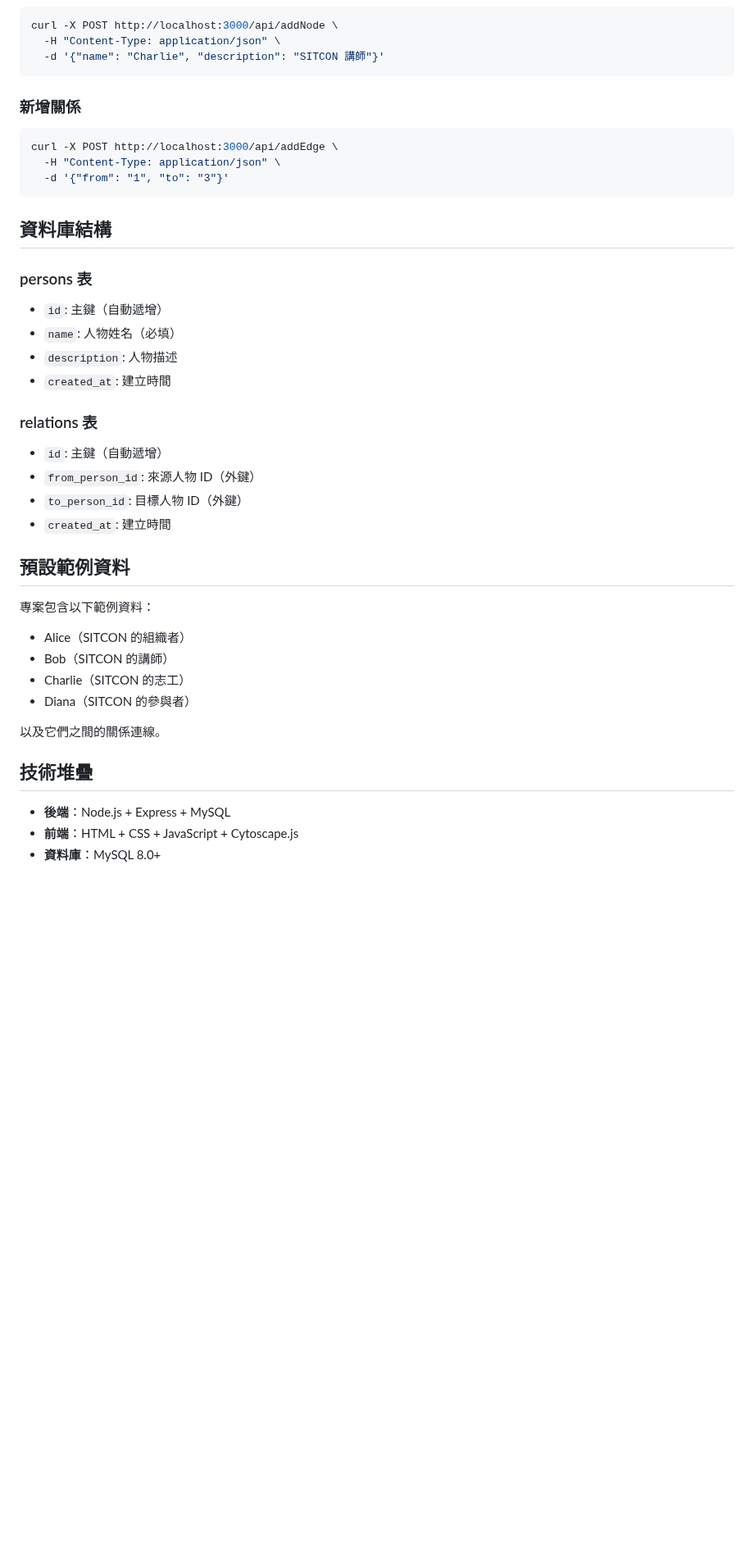
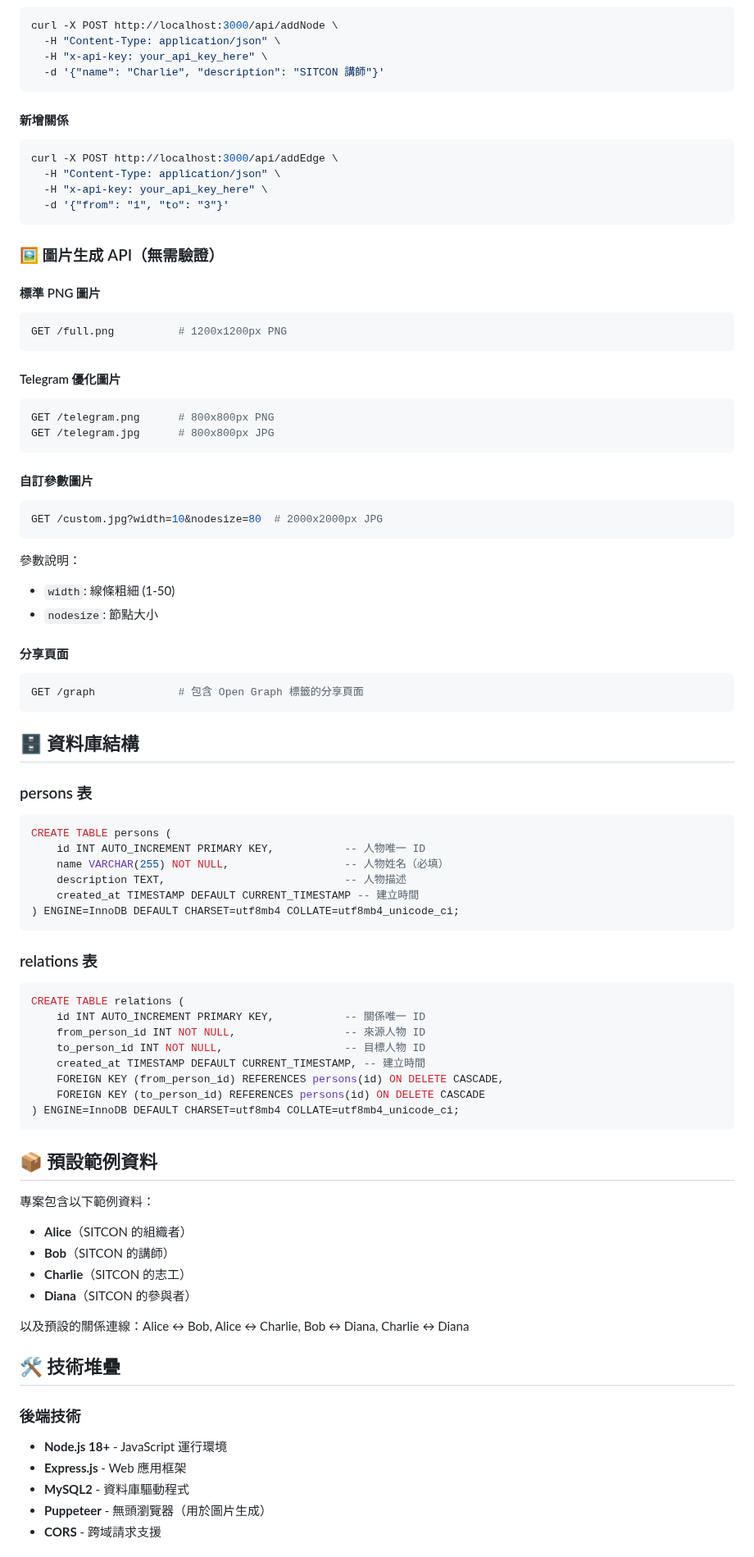
Before and after one commit to tw-yuan/sitcon-relationship, a Markdown page: README.md, the part around one of its changes. Shown at 82% size. GitHub-like rendering; blank space fills up the shorter version.

Commit message:
更新 README.md，擴充專案描述，新增功能特色、安全特性、圖片輸出、安裝與執行步驟、API 文件及故障排除等詳細資訊，提升使用者體驗。

````diff
--- a/README.md
+++ b/README.md
@@ -105,44 +177,84 @@ curl http://localhost:3000/api/graph
 ```bash
 curl -X POST http://localhost:3000/api/addNode \
   -H "Content-Type: application/json" \
+  -H "x-api-key: your_api_key_here" \
   -d '{"name": "Charlie", "description": "SITCON 講師"}'
 ```
 
-### 新增關係
-
+#### 新增關係
 ```bash
 curl -X POST http://localhost:3000/api/addEdge \
   -H "Content-Type: application/json" \
+  -H "x-api-key: your_api_key_here" \
   -d '{"from": "1", "to": "3"}'
 ```
 
-## 資料庫結構
+### 🖼️ 圖片生成 API（無需驗證）
+
+#### 標準 PNG 圖片
+```bash
+GET /full.png          # 1200x1200px PNG
+```
+
+#### Telegram 優化圖片
+```bash
+GET /telegram.png      # 800x800px PNG
+GET /telegram.jpg      # 800x800px JPG
+```
+
+#### 自訂參數圖片
+```bash
+GET /custom.jpg?width=10&nodesize=80  # 2000x2000px JPG
+```
+參數說明：
+- `width`: 線條粗細 (1-50)
+- `nodesize`: 節點大小
+
+#### 分享頁面
+```bash
+GET /graph             # 包含 Open Graph 標籤的分享頁面
+```
+
+## 🗄️ 資料庫結構
 
 ### persons 表
-- `id`: 主鍵（自動遞增）
-- `name`: 人物姓名（必填）
-- `description`: 人物描述
-- `created_at`: 建立時間
+```sql
+CREATE TABLE persons (
+    id INT AUTO_INCREMENT PRIMARY KEY,           -- 人物唯一 ID
+    name VARCHAR(255) NOT NULL,                  -- 人物姓名（必填）
+    description TEXT,                            -- 人物描述
+    created_at TIMESTAMP DEFAULT CURRENT_TIMESTAMP -- 建立時間
+) ENGINE=InnoDB DEFAULT CHARSET=utf8mb4 COLLATE=utf8mb4_unicode_ci;
+```
 
 ### relations 表
-- `id`: 主鍵（自動遞增）
-- `from_person_id`: 來源人物 ID（外鍵）
-- `to_person_id`: 目標人物 ID（外鍵）
-- `created_at`: 建立時間
+```sql
+CREATE TABLE relations (
+    id INT AUTO_INCREMENT PRIMARY KEY,           -- 關係唯一 ID
+    from_person_id INT NOT NULL,                 -- 來源人物 ID
+    to_person_id INT NOT NULL,                   -- 目標人物 ID
+    created_at TIMESTAMP DEFAULT CURRENT_TIMESTAMP, -- 建立時間
+    FOREIGN KEY (from_person_id) REFERENCES persons(id) ON DELETE CASCADE,
+    FOREIGN KEY (to_person_id) REFERENCES persons(id) ON DELETE CASCADE
+) ENGINE=InnoDB DEFAULT CHARSET=utf8mb4 COLLATE=utf8mb4_unicode_ci;
+```
 
-## 預設範例資料
+## 📦 預設範例資料
 
 專案包含以下範例資料：
-- Alice（SITCON 的組織者）
-- Bob（SITCON 的講師）
-- Charlie（SITCON 的志工）
-- Diana（SITCON 的參與者）
+- **Alice**（SITCON 的組織者）
+- **Bob**（SITCON 的講師）
+- **Charlie**（SITCON 的志工）
+- **Diana**（SITCON 的參與者）
 
-以及它們之間的關係連線。
+以及預設的關係連線：Alice ↔ Bob, Alice ↔ Charlie, Bob ↔ Diana, Charlie ↔ Diana
 
-## 技術堆疊
+## 🛠️ 技術堆疊
 
-- **後端**：Node.js + Express + MySQL
-- **前端**：HTML + CSS + JavaScript + Cytoscape.js
-- **資料庫**：MySQL 8.0+
+### 後端技術
+- **Node.js 18+** - JavaScript 運行環境
+- **Express.js** - Web 應用框架
+- **MySQL2** - 資料庫驅動程式
+- **Puppeteer** - 無頭瀏覽器（用於圖片生成）
+- **CORS** - 跨域請求支援
 
````
Also changed, not shown: other parts of README.md (+202 -51 lines).
